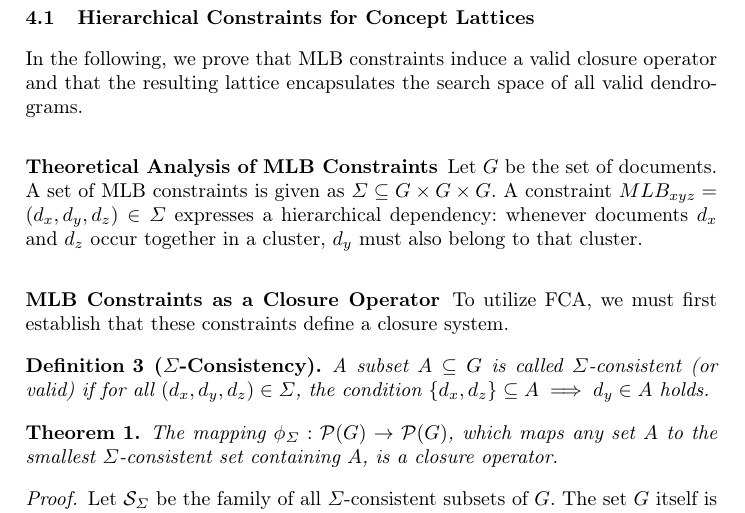
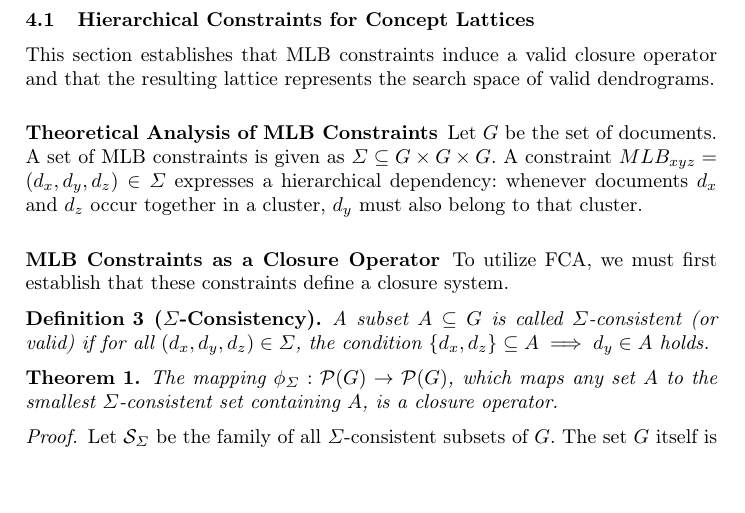
Before and after one commit to KlaraGtknst/fca-constrained-clustering, a LaTeX paper (main.tex, which reads chapters/05_01_mlb.tex): part of page 5 of 16, cut so that both start at the same text, the shorter picture padded with empty space. Compiled offline with pdfLaTeX.

Commit message:
style: Avoid single word in newline

```diff
--- a/chapters/05_01_mlb.tex
+++ b/chapters/05_01_mlb.tex
@@ -1,7 +1,7 @@
 \subsection{Hierarchical Constraints for Concept Lattices}
 \label{sec:constrained_latticed}
 
-In the following, we prove that \ac{mlb} constraints induce a valid closure operator and that the resulting lattice encapsulates the search space of all valid dendrograms.
+This section establishes that \ac{mlb} constraints induce a valid closure operator and that the resulting lattice represents the search space of valid dendrograms.
 
 \subsubsection{Theoretical Analysis of MLB Constraints}
 % \label{sec:theoretical_analysis}
```
